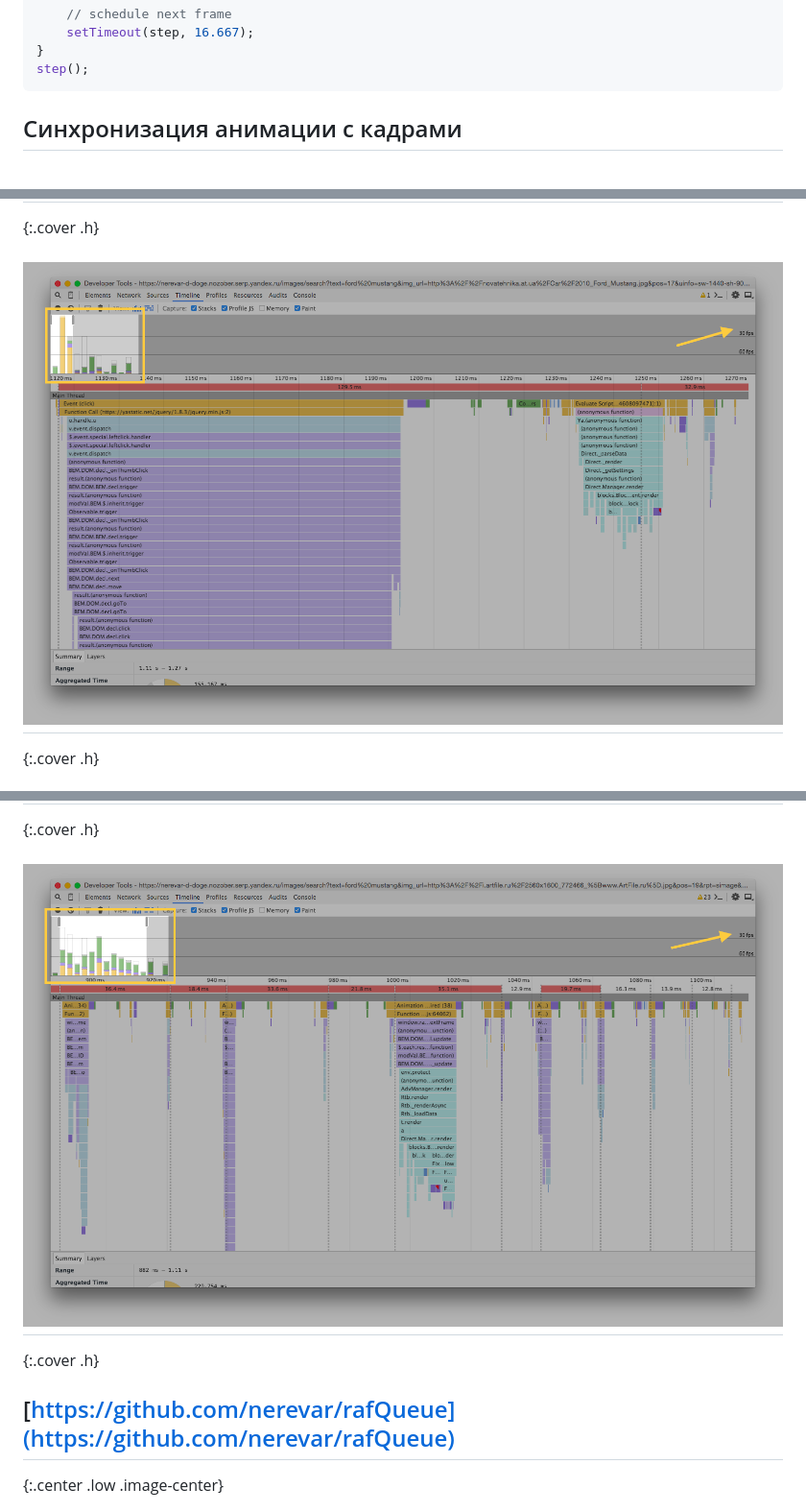
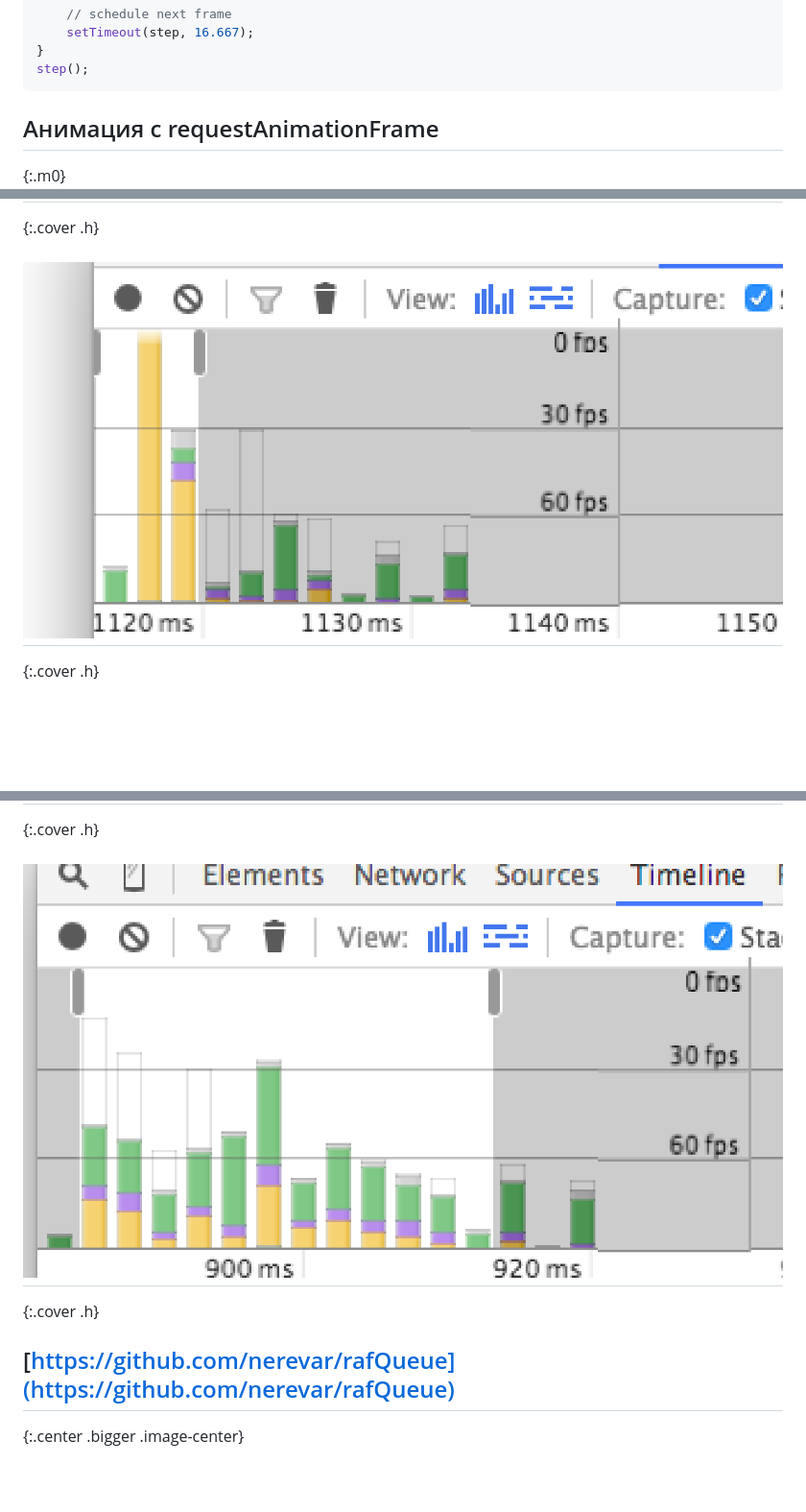
Before and after one commit to nerevar/rafQueue, a Markdown page: index.md, 3 parts joined by grey strips. Shown: that part at 96% size. Drawn GitHub-style; pictures changed too: pictures/timeline1-2.png, pictures/timeline2-2.png; blank space fills up the shorter version.

```diff
--- a/index.md
+++ b/index.md
@@ -75,7 +77,8 @@ function step() {
 step();
 ~~~
 
-## Синхронизация анимации с кадрами
+## Анимация с requestAnimationFrame
+{:.m0}
 ![](pictures/frames3.png)
 {:.h140}
 
@@ -194,7 +183,7 @@ function load(item) {
 {:.cover .h}
 
 ## [https://github.com/nerevar/rafQueue](https://github.com/nerevar/rafQueue)
-{:.center .low .image-center}
+{:.center .bigger .image-center}
 
 ![](pictures/github.png)
 
```
Also changed, not shown: other parts of index.md (+24 -36 lines), 2 other files.
